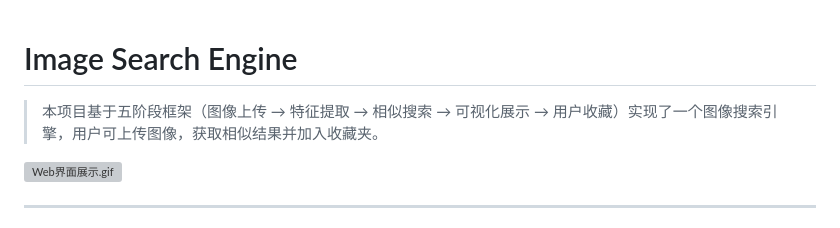
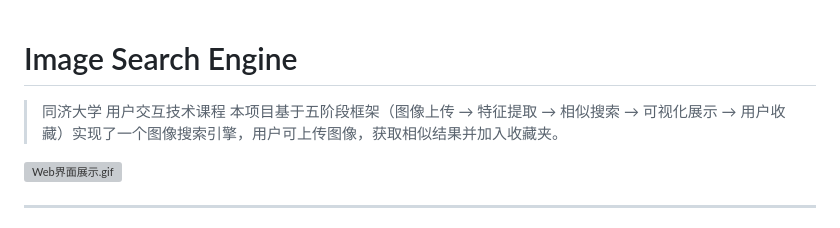
Before and after one commit to sherrylxf/HCI-TongjiUniversity, a Markdown page: README.md, the part around the change. GitHub-like rendering; grey boxes are pictures that could not be loaded.

```diff
--- a/README.md
+++ b/README.md
@@ -1,5 +1,6 @@
 # Image Search Engine
 
+> 同济大学 用户交互技术课程
 > 本项目基于五阶段框架（图像上传 → 特征提取 → 相似搜索 → 可视化展示 → 用户收藏）实现了一个图像搜索引擎，用户可上传图像，获取相似结果并加入收藏夹。
 
 ![Web界面展示.gif](src/Web%E7%95%8C%E9%9D%A2%E5%B1%95%E7%A4%BA.gif)
```
